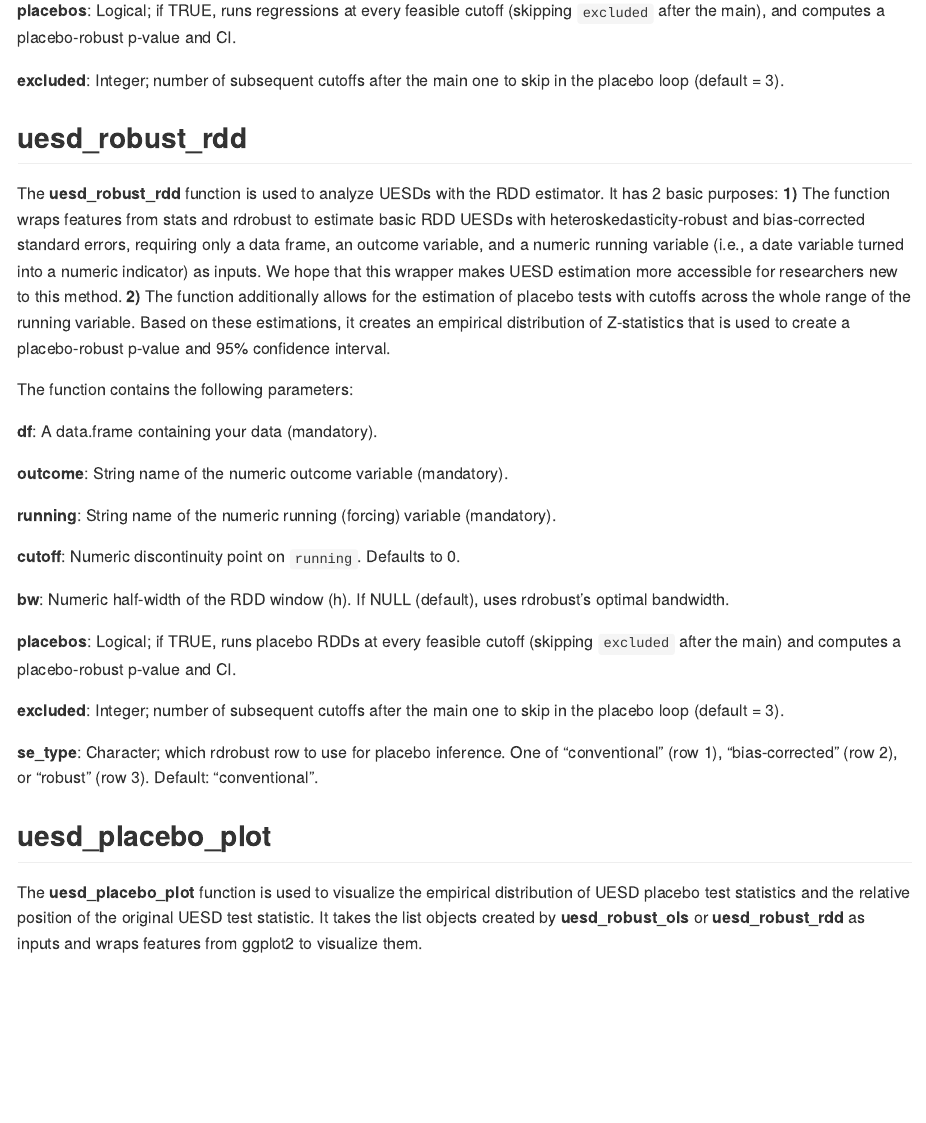
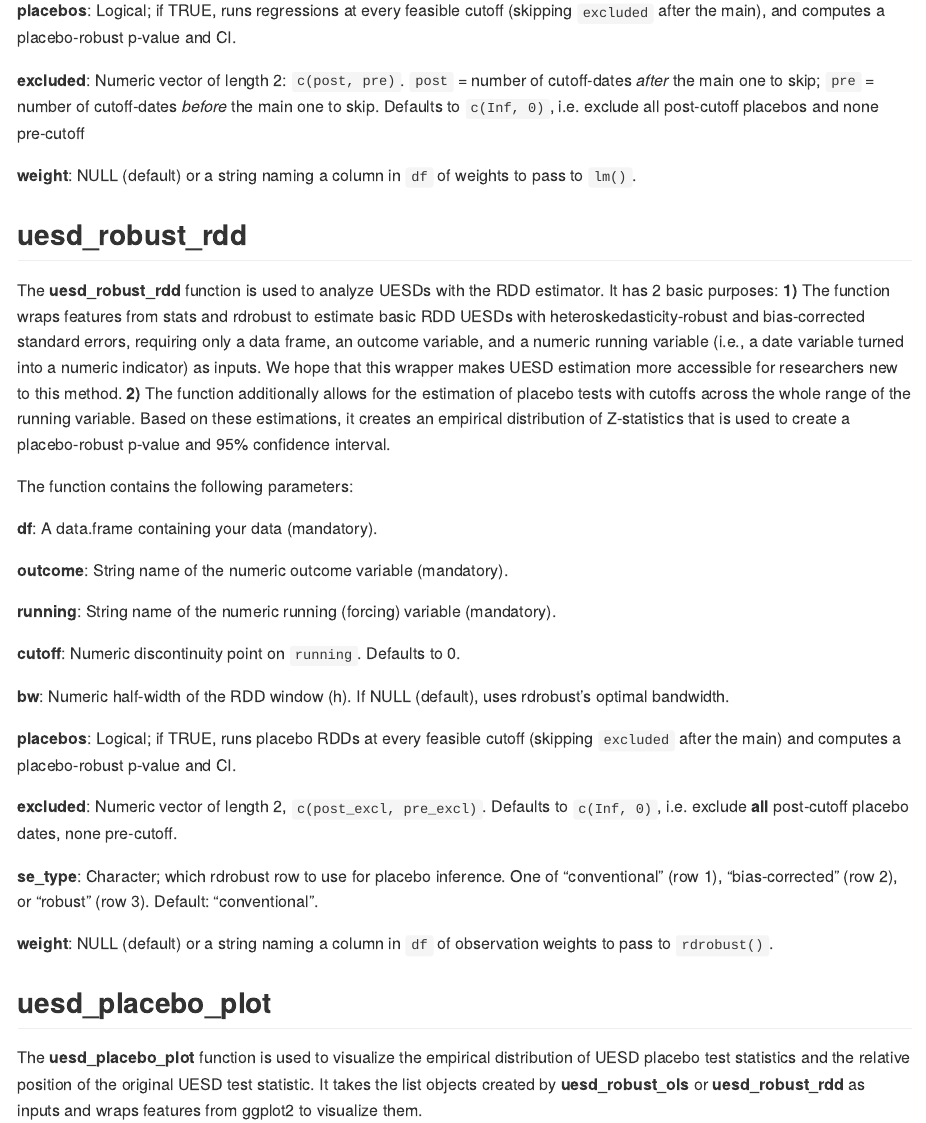
Before and after one commit to fresej/uesdRobust, an R Markdown document (README.Rmd): the page in a window 1100 px wide, from 1330 px down. The pictures show the output file README.md that the author committed with the source, drawn offline in the style of GitHub.

Commit message:
update readme

```diff
--- a/README.Rmd
+++ b/README.Rmd
@@ -64,7 +64,9 @@
 
 **placebos**: Logical; if TRUE, runs regressions at every feasible cutoff (skipping `excluded` after the main), and computes a placebo‐robust p‐value and CI.
 
-**excluded**: Integer; number of subsequent cutoffs after the main one to skip in the placebo loop (default = 3).
+**excluded**: Numeric vector of length 2: `c(post, pre)`.  `post` = number of cutoff‐dates *after* the main one to skip; `pre` = number of cutoff‐dates *before* the main one to skip. Defaults to `c(Inf, 0)`, i.e. exclude all post‑cutoff placebos and none pre‑cutoff
+
+**weight**: NULL (default) or a string naming a column in `df` of weights to pass to `lm()`.
 
 
 
@@ -86,10 +88,12 @@
 
 **placebos**: Logical; if TRUE, runs placebo RDDs at every feasible cutoff (skipping `excluded` after the main) and computes a placebo-robust p-value and CI.
 
-**excluded**: Integer; number of subsequent cutoffs after the main one to skip in the placebo loop (default = 3).
+**excluded**: Numeric vector of length 2, `c(post_excl, pre_excl)`. Defaults to `c(Inf, 0)`, i.e. exclude **all** post‐cutoff placebo dates, none pre‐cutoff.
 
 **se_type**: Character; which rdrobust row to use for placebo inference. One of
     "conventional" (row 1), "bias-corrected" (row 2), or "robust" (row 3).  Default: "conventional".
+
+**weight**: NULL (default) or a string naming a column in `df` of observation weights to pass to `rdrobust()`.
 
 
 ## uesd_placebo_plot
```
Also changed, not shown: README.md, README.Rmd (2 more changed lines), 2 other files.
